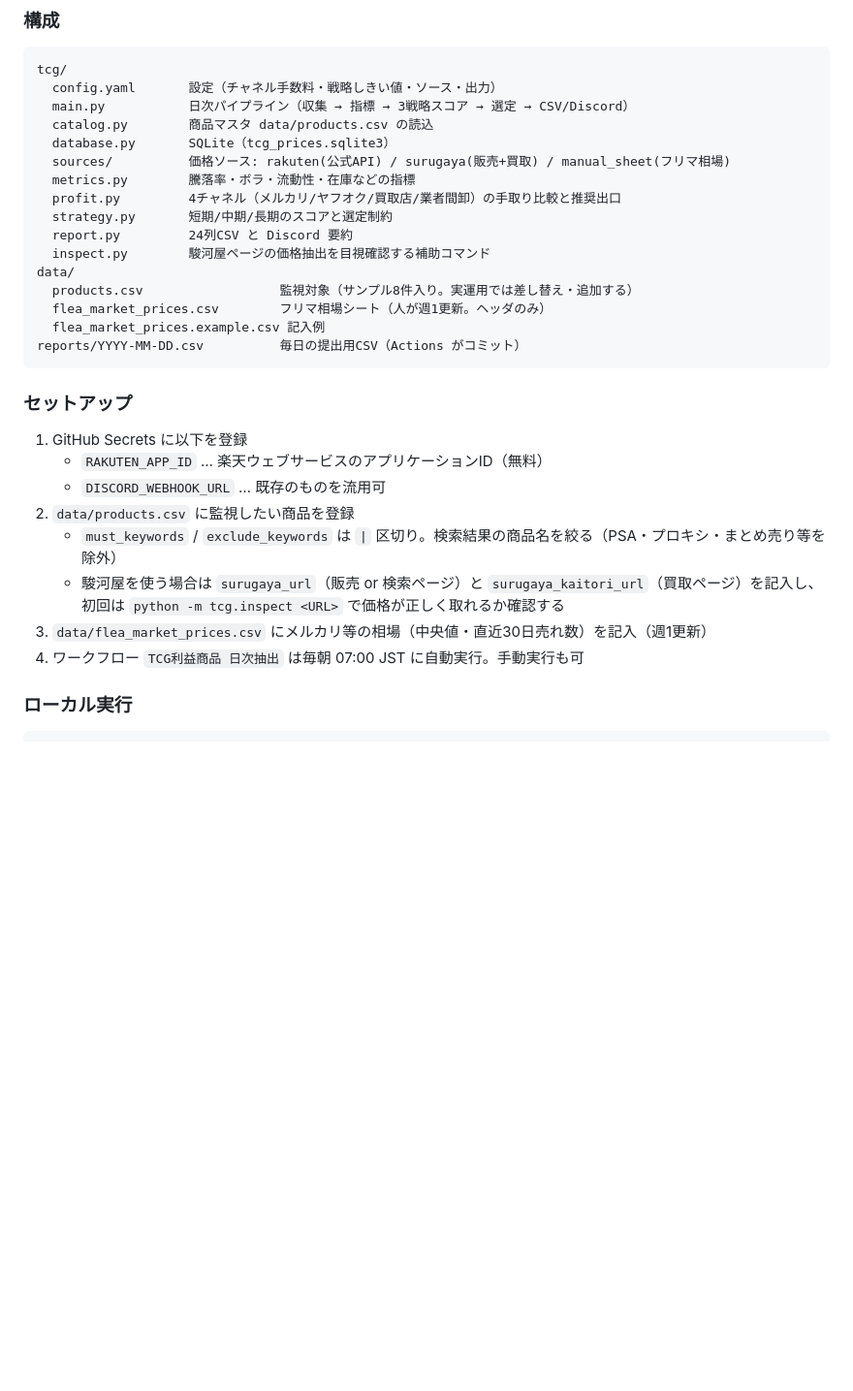
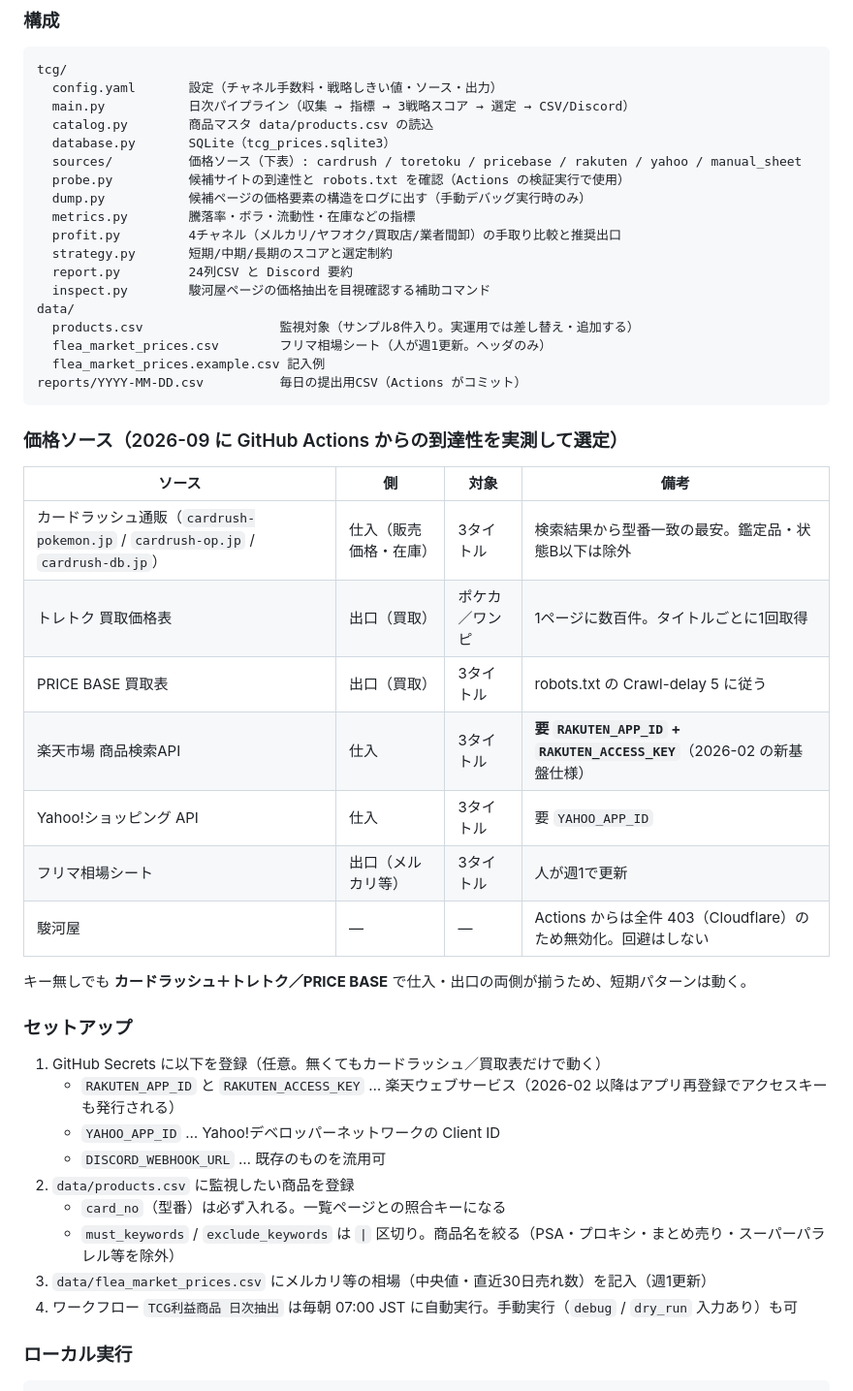
Before and after one commit to minatomu322-coder/iphone-price-monitor, a Markdown page: README.md, the part around the change. Shown at 97% size. GitHub-like rendering; blank space fills up the shorter version.

Commit message:
docs: 価格ソースの実測結果と採用方針をREADME・設計書に反映
Co-Authored-By: Claude Fable 5.1 <noreply@anthropic.com>
Claude-Session: https://claude.ai/code/session_01XpLvkkkFg2g1UHfkrnZ15T

````diff
--- a/README.md
+++ b/README.md
@@ -17,7 +17,9 @@ tcg/
   main.py           日次パイプライン（収集 → 指標 → 3戦略スコア → 選定 → CSV/Discord）
   catalog.py        商品マスタ data/products.csv の読込
   database.py       SQLite（tcg_prices.sqlite3）
-  sources/          価格ソース: rakuten(公式API) / surugaya(販売+買取) / manual_sheet(フリマ相場)
+  sources/          価格ソース（下表）: cardrush / toretoku / pricebase / rakuten / yahoo / manual_sheet
+  probe.py          候補サイトの到達性と robots.txt を確認（Actions の検証実行で使用）
+  dump.py           候補ページの価格要素の構造をログに出す（手動デバッグ実行時のみ）
   metrics.py        騰落率・ボラ・流動性・在庫などの指標
   profit.py         4チャネル（メルカリ/ヤフオク/買取店/業者間卸）の手取り比較と推奨出口
   strategy.py       短期/中期/長期のスコアと選定制約
@@ -30,17 +32,31 @@ data/
 reports/YYYY-MM-DD.csv          毎日の提出用CSV（Actions がコミット）
 ```
 
+### 価格ソース（2026-09 に GitHub Actions からの到達性を実測して選定）
+
+| ソース | 側 | 対象 | 備考 |
+|---|---|---|---|
+| カードラッシュ通販（`cardrush-pokemon.jp` / `cardrush-op.jp` / `cardrush-db.jp`） | 仕入（販売価格・在庫） | 3タイトル | 検索結果から型番一致の最安。鑑定品・状態B以下は除外 |
+| トレトク 買取価格表 | 出口（買取） | ポケカ／ワンピ | 1ページに数百件。タイトルごとに1回取得 |
+| PRICE BASE 買取表 | 出口（買取） | 3タイトル | robots.txt の Crawl-delay 5 に従う |
+| 楽天市場 商品検索API | 仕入 | 3タイトル | **要 `RAKUTEN_APP_ID` + `RAKUTEN_ACCESS_KEY`**（2026-02 の新基盤仕様） |
+| Yahoo!ショッピング API | 仕入 | 3タイトル | 要 `YAHOO_APP_ID` |
+| フリマ相場シート | 出口（メルカリ等） | 3タイトル | 人が週1で更新 |
+| 駿河屋 | — | — | Actions からは全件 403（Cloudflare）のため無効化。回避はしない |
+
+キー無しでも **カードラッシュ＋トレトク／PRICE BASE** で仕入・出口の両側が揃うため、短期パターンは動く。
+
 ### セットアップ
 
-1. GitHub Secrets に以下を登録
-   - `RAKUTEN_APP_ID` … 楽天ウェブサービスのアプリケーションID（無料）
+1. GitHub Secrets に以下を登録（任意。無くてもカードラッシュ／買取表だけで動く）
+   - `RAKUTEN_APP_ID` と `RAKUTEN_ACCESS_KEY` … 楽天ウェブサービス（2026-02 以降はアプリ再登録でアクセスキーも発行される）
+   - `YAHOO_APP_ID` … Yahoo!デベロッパーネットワークの Client ID
    - `DISCORD_WEBHOOK_URL` … 既存のものを流用可
 2. `data/products.csv` に監視したい商品を登録
-   - `must_keywords` / `exclude_keywords` は `|` 区切り。検索結果の商品名を絞る（PSA・プロキシ・まとめ売り等を除外）
-   - 駿河屋を使う場合は `surugaya_url`（販売 or 検索ページ）と `surugaya_kaitori_url`（買取ページ）を記入し、
-     初回は `python -m tcg.inspect <URL>` で価格が正しく取れるか確認する
+   - `card_no`（型番）は必ず入れる。一覧ページとの照合キーになる
+   - `must_keywords` / `exclude_keywords` は `|` 区切り。商品名を絞る（PSA・プロキシ・まとめ売り・スーパーパラレル等を除外）
 3. `data/flea_market_prices.csv` にメルカリ等の相場（中央値・直近30日売れ数）を記入（週1更新）
-4. ワークフロー `TCG利益商品 日次抽出` は毎朝 07:00 JST に自動実行。手動実行も可
+4. ワークフロー `TCG利益商品 日次抽出` は毎朝 07:00 JST に自動実行。手動実行（`debug` / `dry_run` 入力あり）も可
 
 ### ローカル実行
 
````
Also changed, not shown: docs/tcg_profit_system_design.md (+19 -7 lines).
